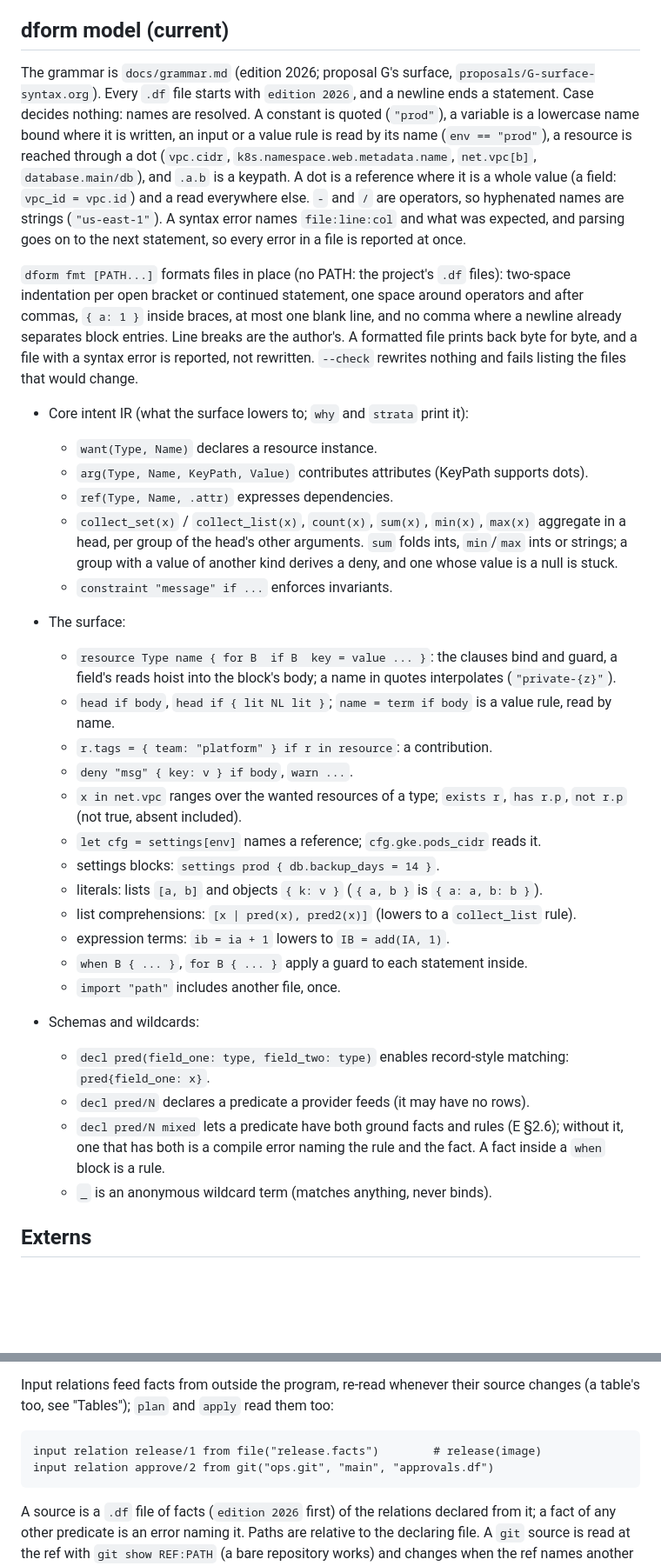
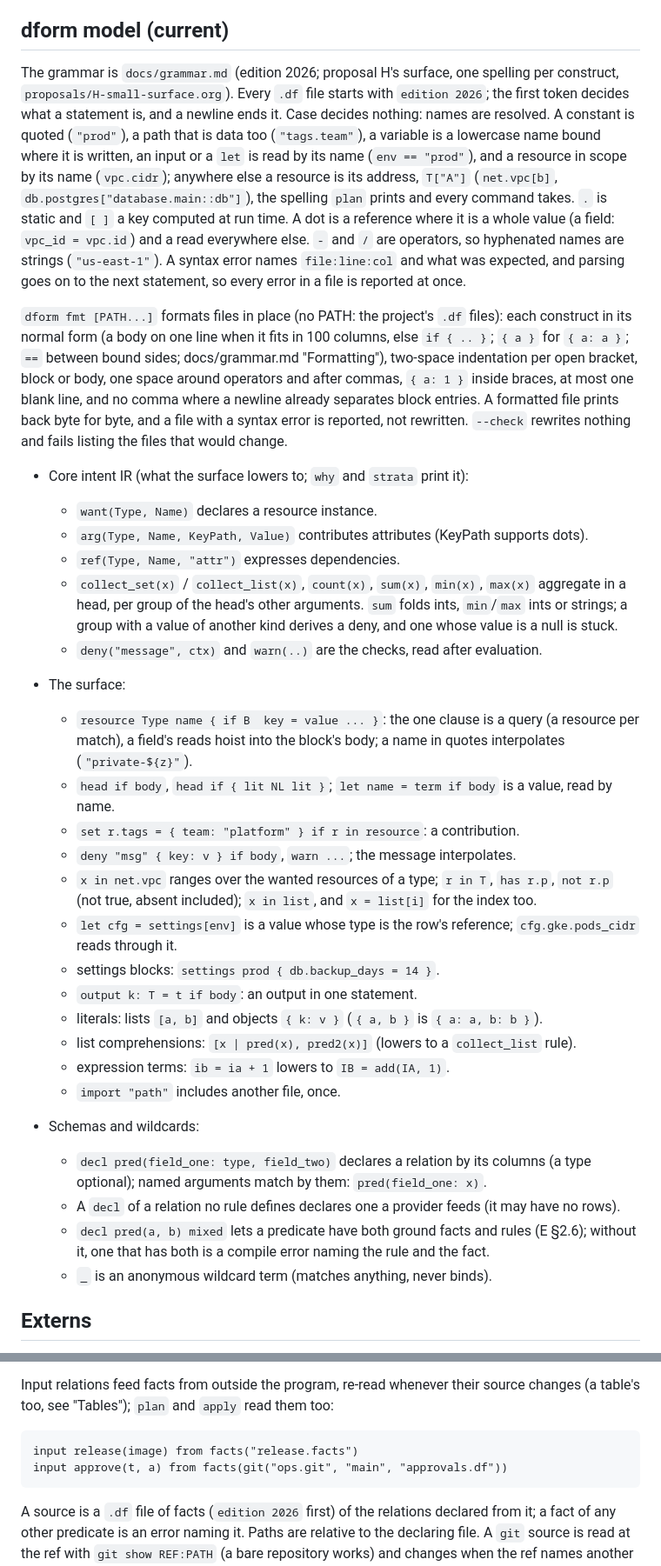
Before and after one commit to vodik/dform, a Markdown page: README.md, 2 parts joined by grey strips. Shown at 87% size. Rendered like a GitHub page; blank space fills up the shorter version.

````diff
--- a/README.md
+++ b/README.md
@@ -1220,59 +1218,69 @@ name's suffix comes from the key, so the name is the same too).
 
 ## dform model (current)
 
-The grammar is `docs/grammar.md` (edition 2026; proposal G's surface,
-`proposals/G-surface-syntax.org`). Every `.df` file starts with
-`edition 2026`, and a newline ends a statement. Case decides nothing: names
-are resolved. A constant is quoted (`"prod"`), a variable is a lowercase
-name bound where it is written, an input or a value rule is read by its
-name (`env == "prod"`), a resource is reached through a dot (`vpc.cidr`,
-`k8s.namespace.web.metadata.name`, `net.vpc[b]`, `database.main/db`), and
-`.a.b` is a keypath. A dot is a reference where it is a whole value (a
-field: `vpc_id = vpc.id`) and a read everywhere else. `-` and `/` are
-operators, so hyphenated names are strings (`"us-east-1"`). A syntax error
-names `file:line:col` and what was expected, and parsing goes on to the
-next statement, so every error in a file is reported at once.
+The grammar is `docs/grammar.md` (edition 2026; proposal H's surface, one
+spelling per construct, `proposals/H-small-surface.org`). Every `.df` file
+starts with `edition 2026`; the first token decides what a statement is,
+and a newline ends it. Case decides nothing: names are resolved. A constant
+is quoted (`"prod"`), a path that is data too (`"tags.team"`), a variable
+is a lowercase name bound where it is written, an input or a `let` is read
+by its name (`env == "prod"`), and a resource in scope by its name
+(`vpc.cidr`); anywhere else a resource is its address, `T["A"]`
+(`net.vpc[b]`, `db.postgres["database.main::db"]`), the spelling `plan`
+prints and every command takes. `.` is static and `[ ]` a key computed at
+run time. A dot is a reference where it is a whole value (a field:
+`vpc_id = vpc.id`) and a read everywhere else. `-` and `/` are operators,
+so hyphenated names are strings (`"us-east-1"`). A syntax error names
+`file:line:col` and what was expected, and parsing goes on to the next
+statement, so every error in a file is reported at once.
 
 `dform fmt [PATH...]` formats files in place (no PATH: the project's `.df` files):
-two-space indentation per open bracket or continued statement, one space
-around operators and after commas, `{ a: 1 }` inside braces, at most one
-blank line, and no comma where a newline already separates block entries.
-Line breaks are the author's. A formatted file prints back byte for byte,
-and a file with a syntax error is reported, not rewritten. `--check`
-rewrites nothing and fails listing the files that would change.
+each construct in its normal form (a body on one line when it fits in 100
+columns, else `if { .. }`; `{ a }` for `{ a: a }`; `==` between bound
+sides; docs/grammar.md "Formatting"), two-space indentation per open
+bracket, block or body, one space around operators and after commas,
+`{ a: 1 }` inside braces, at most one blank line, and no comma where a
+newline already separates block entries. A formatted file prints back byte
+for byte, and a file with a syntax error is reported, not rewritten.
+`--check` rewrites nothing and fails listing the files that would change.
 
 - Core intent IR (what the surface lowers to; `why` and `strata` print it):
   - `want(Type, Name)` declares a resource instance.
   - `arg(Type, Name, KeyPath, Value)` contributes attributes (KeyPath supports dots).
-  - `ref(Type, Name, .attr)` expresses dependencies.
+  - `ref(Type, Name, "attr")` expresses dependencies.
   - `collect_set(x)` / `collect_list(x)`, `count(x)`, `sum(x)`, `min(x)`,
     `max(x)` aggregate in a head, per group of the head's other arguments.
     `sum` folds ints, `min`/`max` ints or strings; a group with a value of
     another kind derives a deny, and one whose value is a null is stuck.
-  - `constraint "message" if ...` enforces invariants.
+  - `deny("message", ctx)` and `warn(..)` are the checks, read after evaluation.
 
 - The surface:
-  - `resource Type name { for B  if B  key = value ... }`: the clauses bind
-    and guard, a field's reads hoist into the block's body; a name in
-    quotes interpolates (`"private-{z}"`).
-  - `head if body`, `head if { lit NL lit }`; `name = term if body` is a
-    value rule, read by name.
-  - `r.tags = { team: "platform" } if r in resource`: a contribution.
-  - `deny "msg" { key: v } if body`, `warn ...`.
-  - `x in net.vpc` ranges over the wanted resources of a type; `exists r`,
-    `has r.p`, `not r.p` (not true, absent included).
-  - `let cfg = settings[env]` names a reference; `cfg.gke.pods_cidr` reads it.
+  - `resource Type name { if B  key = value ... }`: the one clause is a
+    query (a resource per match), a field's reads hoist into the block's
+    body; a name in quotes interpolates (`"private-${z}"`).
+  - `head if body`, `head if { lit NL lit }`; `let name = term if body` is a
+    value, read by name.
+  - `set r.tags = { team: "platform" } if r in resource`: a contribution.
+  - `deny "msg" { key: v } if body`, `warn ...`; the message interpolates.
+  - `x in net.vpc` ranges over the wanted resources of a type; `r in T`,
+    `has r.p`, `not r.p` (not true, absent included); `x in list`, and
+    `x = list[i]` for the index too.
+  - `let cfg = settings[env]` is a value whose type is the row's
+    reference; `cfg.gke.pods_cidr` reads through it.
   - settings blocks: `settings prod { db.backup_days = 14 }`.
+  - `output k: T = t if body`: an output in one statement.
   - literals: lists `[a, b]` and objects `{ k: v }` (`{ a, b }` is `{ a: a, b: b }`).
   - list comprehensions: `[x | pred(x), pred2(x)]` (lowers to a `collect_list` rule).
   - expression terms: `ib = ia + 1` lowers to `IB = add(IA, 1)`.
-  - `when B { ... }`, `for B { ... }` apply a guard to each statement inside.
   - `import "path"` includes another file, once.
 
 - Schemas and wildcards:
-  - `decl pred(field_one: type, field_two: type)` enables record-style matching: `pred{field_one: x}`.
-  - `decl pred/N` declares a predicate a provider feeds (it may have no rows).
-  - `decl pred/N mixed` lets a predicate have both ground facts and rules (E §2.6); without it, one that has both is a compile error naming the rule and the fact. A fact inside a `when` block is a rule.
+  - `decl pred(field_one: type, field_two)` declares a relation by its
+    columns (a type optional); named arguments match by them:
+    `pred(field_one: x)`.
+  - A `decl` of a relation no rule defines declares one a provider feeds
+    (it may have no rows).
+  - `decl pred(a, b) mixed` lets a predicate have both ground facts and rules (E §2.6); without it, one that has both is a compile error naming the rule and the fact.
   - `_` is an anonymous wildcard term (matches anything, never binds).
 
 ## Externs
@@ -1669,8 +1675,8 @@ their source changes (a table's too, see "Tables"); `plan` and `apply`
 read them too:
 
 ```dform
-input relation release/1 from file("release.facts")        # release(image)
-input relation approve/2 from git("ops.git", "main", "approvals.df")
+input release(image) from facts("release.facts")
+input approve(t, a) from facts(git("ops.git", "main", "approvals.df"))
 ```
 
 A source is a `.df` file of facts (`edition 2026` first) of the
````
Also changed, not shown: other parts of README.md (+59 -61 lines), docs/best_practices.md (+35 -31 lines), docs/layout.md (+2 -2 lines).
